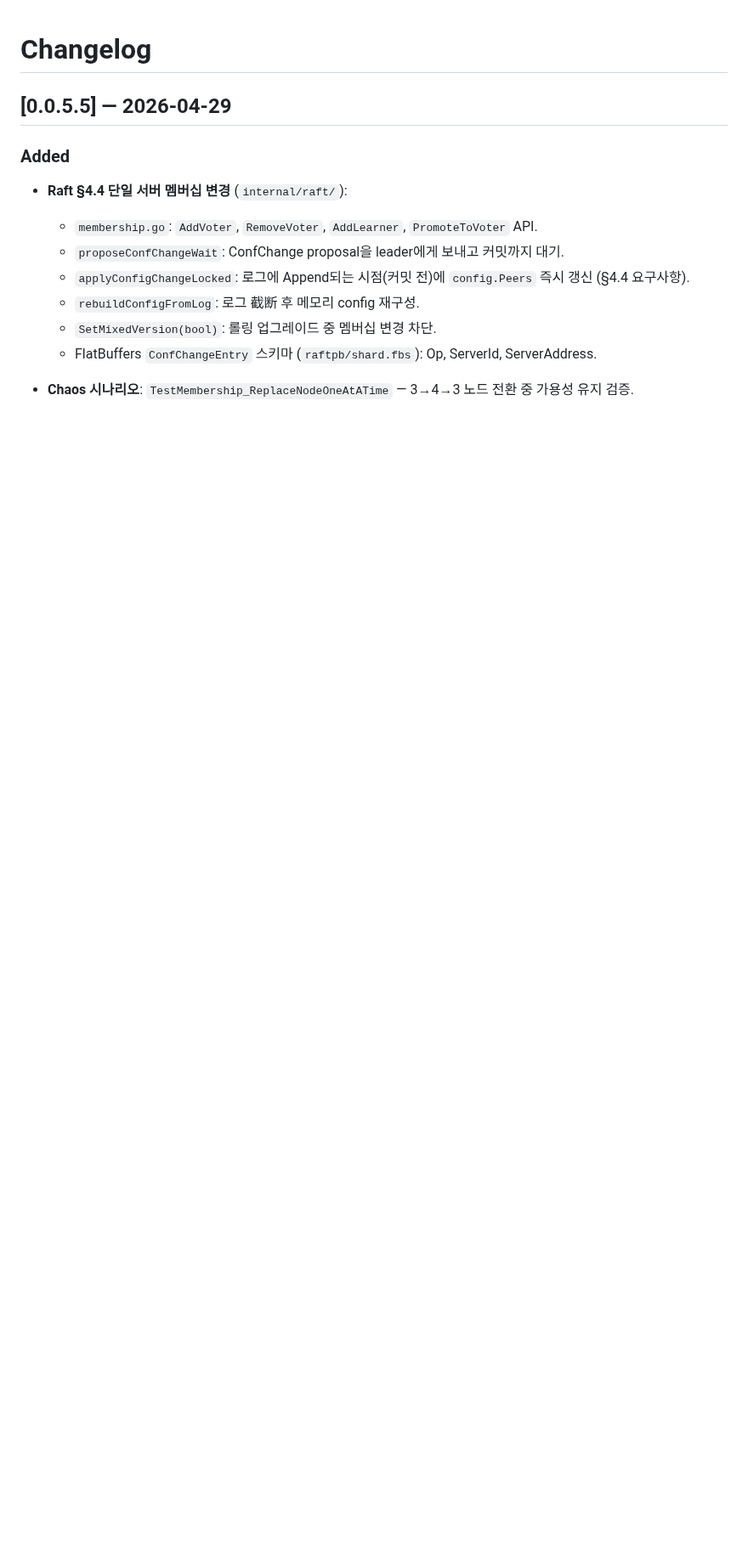
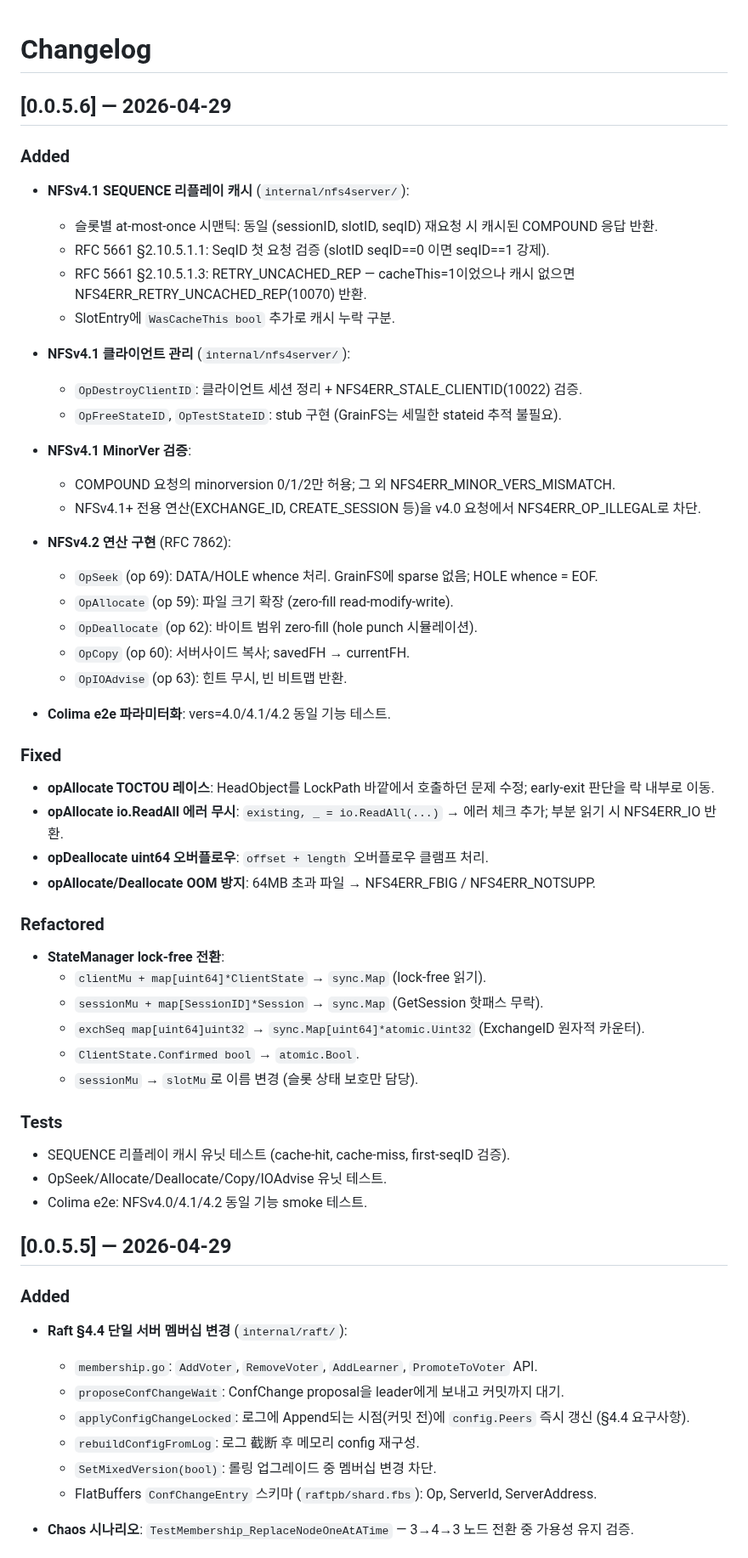
Before and after one commit to gritive/GrainFS, a Markdown page: CHANGELOG.md, the part around the change. Shown at 85% size. Rendered like a GitHub page; blank space fills up the shorter version.

```diff
--- a/CHANGELOG.md
+++ b/CHANGELOG.md
@@ -1,4 +1,53 @@
 # Changelog
+
+## [0.0.5.6] — 2026-04-29
+
+### Added
+
+- **NFSv4.1 SEQUENCE 리플레이 캐시** (`internal/nfs4server/`):
+  - 슬롯별 at-most-once 시맨틱: 동일 (sessionID, slotID, seqID) 재요청 시 캐시된 COMPOUND 응답 반환.
+  - RFC 5661 §2.10.5.1.1: SeqID 첫 요청 검증 (slotID seqID==0 이면 seqID==1 강제).
+  - RFC 5661 §2.10.5.1.3: RETRY_UNCACHED_REP — cacheThis=1이었으나 캐시 없으면 NFS4ERR_RETRY_UNCACHED_REP(10070) 반환.
+  - SlotEntry에 `WasCacheThis bool` 추가로 캐시 누락 구분.
+
+- **NFSv4.1 클라이언트 관리** (`internal/nfs4server/`):
+  - `OpDestroyClientID`: 클라이언트 세션 정리 + NFS4ERR_STALE_CLIENTID(10022) 검증.
+  - `OpFreeStateID`, `OpTestStateID`: stub 구현 (GrainFS는 세밀한 stateid 추적 불필요).
+
+- **NFSv4.1 MinorVer 검증**:
+  - COMPOUND 요청의 minorversion 0/1/2만 허용; 그 외 NFS4ERR_MINOR_VERS_MISMATCH.
+  - NFSv4.1+ 전용 연산(EXCHANGE_ID, CREATE_SESSION 등)을 v4.0 요청에서 NFS4ERR_OP_ILLEGAL로 차단.
+
+- **NFSv4.2 연산 구현** (RFC 7862):
+  - `OpSeek` (op 69): DATA/HOLE whence 처리. GrainFS에 sparse 없음; HOLE whence = EOF.
+  - `OpAllocate` (op 59): 파일 크기 확장 (zero-fill read-modify-write).
+  - `OpDeallocate` (op 62): 바이트 범위 zero-fill (hole punch 시뮬레이션).
+  - `OpCopy` (op 60): 서버사이드 복사; savedFH → currentFH.
+  - `OpIOAdvise` (op 63): 힌트 무시, 빈 비트맵 반환.
+
+- **Colima e2e 파라미터화**: vers=4.0/4.1/4.2 동일 기능 테스트.
+
+### Fixed
+
+- **opAllocate TOCTOU 레이스**: HeadObject를 LockPath 바깥에서 호출하던 문제 수정; early-exit 판단을 락 내부로 이동.
+- **opAllocate io.ReadAll 에러 무시**: `existing, _ = io.ReadAll(...)` → 에러 체크 추가; 부분 읽기 시 NFS4ERR_IO 반환.
+- **opDeallocate uint64 오버플로우**: `offset + length` 오버플로우 클램프 처리.
+- **opAllocate/Deallocate OOM 방지**: 64MB 초과 파일 → NFS4ERR_FBIG / NFS4ERR_NOTSUPP.
+
+### Refactored
+
+- **StateManager lock-free 전환**:
+  - `clientMu + map[uint64]*ClientState` → `sync.Map` (lock-free 읽기).
+  - `sessionMu + map[SessionID]*Session` → `sync.Map` (GetSession 핫패스 무락).
+  - `exchSeq map[uint64]uint32` → `sync.Map[uint64]*atomic.Uint32` (ExchangeID 원자적 카운터).
+  - `ClientState.Confirmed bool` → `atomic.Bool`.
+  - `sessionMu` → `slotMu`로 이름 변경 (슬롯 상태 보호만 담당).
+
+### Tests
+
+- SEQUENCE 리플레이 캐시 유닛 테스트 (cache-hit, cache-miss, first-seqID 검증).
+- OpSeek/Allocate/Deallocate/Copy/IOAdvise 유닛 테스트.
+- Colima e2e: NFSv4.0/4.1/4.2 동일 기능 smoke 테스트.
 
 ## [0.0.5.5] — 2026-04-29
 
```
